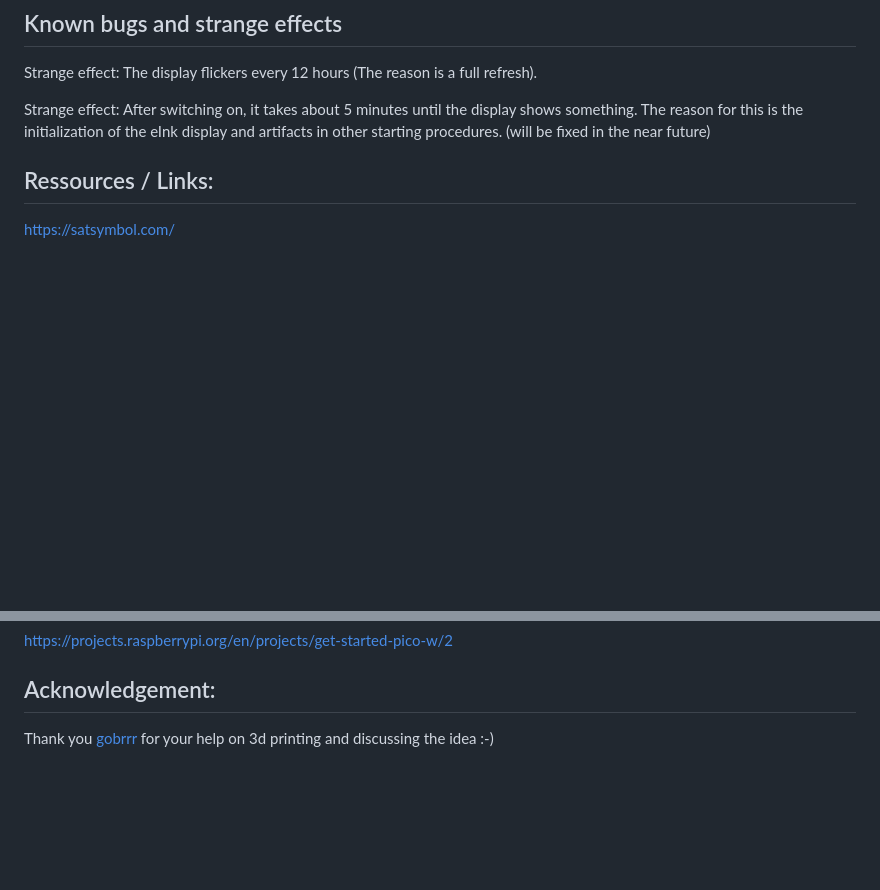
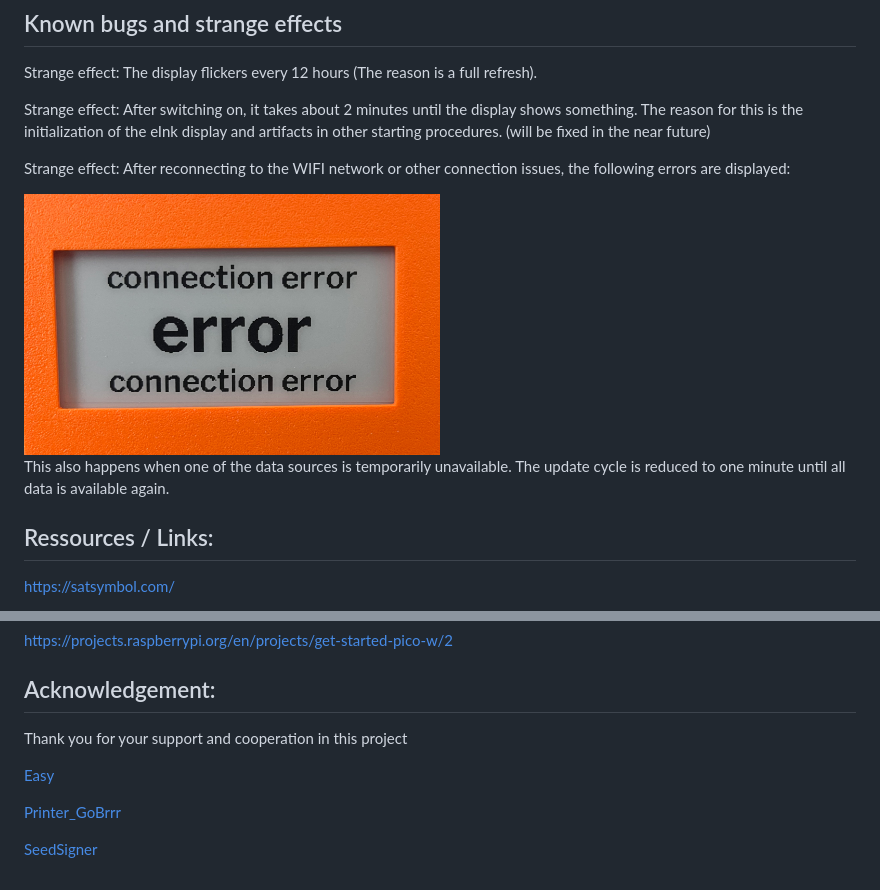
Before and after one commit to marc3linho/OrangeClock, a Markdown page: README.md, 2 parts joined by grey strips. Drawn GitHub-style; pictures changed too: images/readme/error_1.jpeg (added); blank space fills up the shorter version.

```diff
--- a/README.md
+++ b/README.md
@@ -44,7 +44,13 @@ If you have any questions, problems or suggestions please feel free to contact m
 
 Strange effect: The display flickers every 12 hours (The reason is a full refresh).
 
-Strange effect: After switching on, it takes about 5 minutes until the display shows something. The reason for this is the initialization of the eInk display and artifacts in other starting procedures. (will be fixed in the near future)
+Strange effect: After switching on, it takes about 2 minutes until the display shows something. The reason for this is the initialization of the eInk display and artifacts in other starting procedures. (will be fixed in the near future)
+
+Strange effect: After reconnecting to the WIFI network or other connection issues, the following errors are displayed:
+
+<img src="https://raw.githubusercontent.com/marc3linho/OrangeClock/main/images/readme/error_1.jpeg" width="50%" height="50%">
+
+This also happens when one of the data sources is temporarily unavailable. The update cycle is reduced to one minute until all data is available again.
 
 ## Ressources / Links:
 
@@ -62,4 +68,10 @@ https://projects.raspberrypi.org/en/projects/get-started-pico-w/2
 
 ## Acknowledgement:
 
-Thank you [gobrrr](https://www.gobrrr.me/) for your help on 3d printing and discussing the idea :-)
+Thank you for your support and cooperation in this project
+
+[Easy](https://github.com/easyuxd)
+
+[Printer_GoBrrr](https://www.gobrrr.me/)
+
+[SeedSigner](https://SeedSigner.com)
```
Also changed, not shown: other parts of README.md (+2 -2 lines), images/orangeclock.jpg (added), images/readme/thonny_1.jpeg (added), 1 other file.
